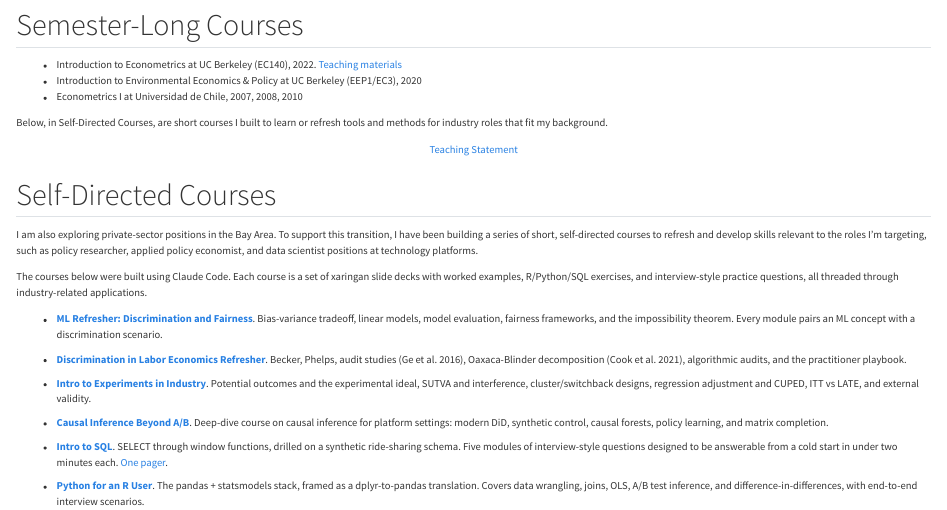
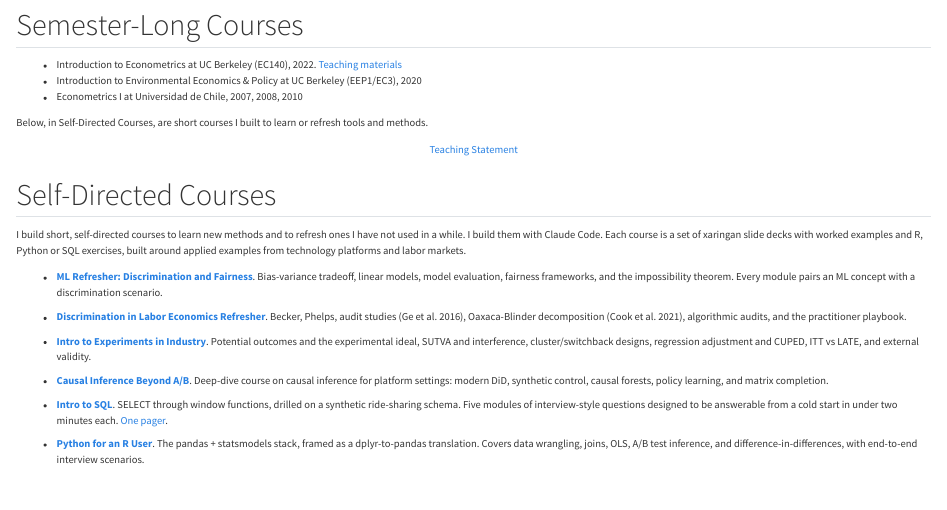
Before and after one commit to fhoces/fhoces.github.io, a Quarto document (teaching.qmd): the page in a window 1100 px wide, from 60 px down. Rendered offline with R 4.5, knitr and Pandoc in place of Quarto, with nearby package versions.

Commit message:
Bio closing sentence, neutral Teaching page intro, new CV/resume/research statement PDFs (job-search ecbb512, d3d1ff6)
Co-Authored-By: Claude Opus 5.5 <noreply@anthropic.com>
Claude-Session: https://claude.ai/code/session_01L3yZPn5KZSBbgRB6mFrsMF

```diff
--- a/teaching.qmd
+++ b/teaching.qmd
@@ -8,7 +8,7 @@
 - Introduction to Environmental Economics & Policy at UC Berkeley (EEP1/EC3), 2020
 - Econometrics I at Universidad de Chile, 2007, 2008, 2010
 
-Below, in Self-Directed Courses, are short courses I built to learn or refresh tools and methods for industry roles that fit my background.
+Below, in Self-Directed Courses, are short courses I built to learn or refresh tools and methods.
 
 ::: {.text-center}
 [<i class="bi bi-file-earmark-pdf"></i> Teaching Statement](files/teaching-statement.pdf)
@@ -16,9 +16,7 @@
 
 ## Self-Directed Courses {#self-directed-courses}
 
-I am also exploring private-sector positions in the Bay Area. To support this transition, I have been building a series of short, self-directed courses to refresh and develop skills relevant to the roles I'm targeting, such as policy researcher, applied policy economist, and data scientist positions at technology platforms.
-
-The courses below were built using Claude Code. Each course is a set of xaringan slide decks with worked examples, R/Python/SQL exercises, and interview-style practice questions, all threaded through industry-related applications.
+I build short, self-directed courses to learn new methods and to refresh ones I have not used in a while. I build them with Claude Code. Each course is a set of xaringan slide decks with worked examples and R, Python or SQL exercises, built around applied examples from technology platforms and labor markets.
 
 ::: course-list
 - [**ML Refresher: Discrimination and Fairness**](https://fhoces.github.io/ml-discrimination-refresher/). Bias-variance tradeoff, linear models, model evaluation, fairness frameworks, and the impossibility theorem. Every module pairs an ML concept with a discrimination scenario.
```
Also changed, not shown: index.qmd (+1 -1 lines), docs/search.json, files/cv.pdf, files/research-statement.pdf, files/resume.pdf, 6 other files.
